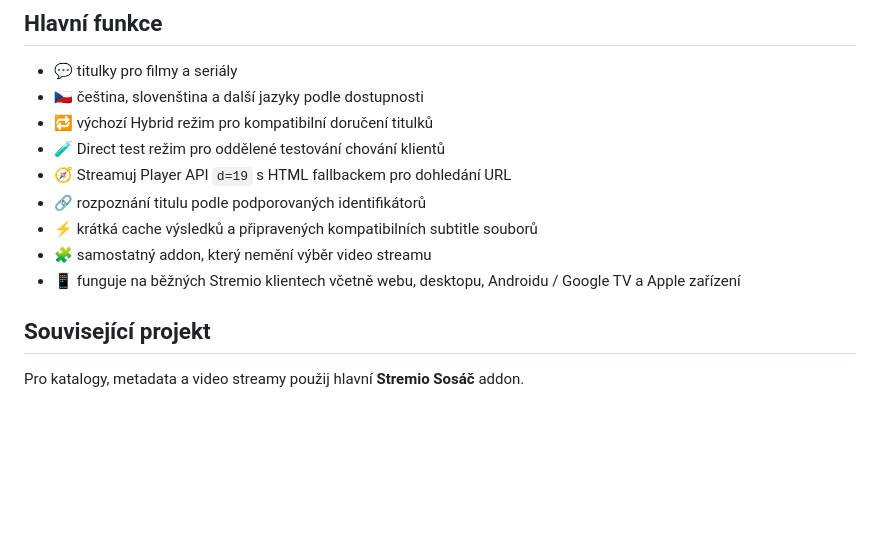
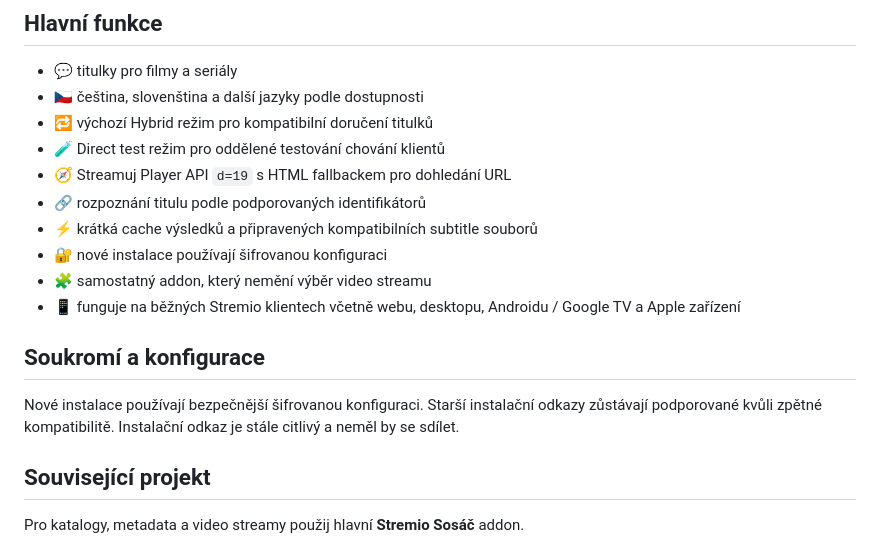
Before and after one commit to CaseyCZ/stremio.sosac.subtitles, a Markdown page: README.md, the part around the change. GitHub-like rendering; blank space fills up the shorter version.

Commit message:
Document encrypted subtitle configuration

```diff
--- a/README.md
+++ b/README.md
@@ -32,8 +32,13 @@
 - 🧭 Streamuj Player API `d=19` s HTML fallbackem pro dohledání URL
 - 🔗 rozpoznání titulu podle podporovaných identifikátorů
 - ⚡ krátká cache výsledků a připravených kompatibilních subtitle souborů
+- 🔐 nové instalace používají šifrovanou konfiguraci
 - 🧩 samostatný addon, který nemění výběr video streamu
 - 📱 funguje na běžných Stremio klientech včetně webu, desktopu, Androidu / Google TV a Apple zařízení
+
+## Soukromí a konfigurace
+
+Nové instalace používají bezpečnější šifrovanou konfiguraci. Starší instalační odkazy zůstávají podporované kvůli zpětné kompatibilitě. Instalační odkaz je stále citlivý a neměl by se sdílet.
 
 ## Související projekt
 
```
